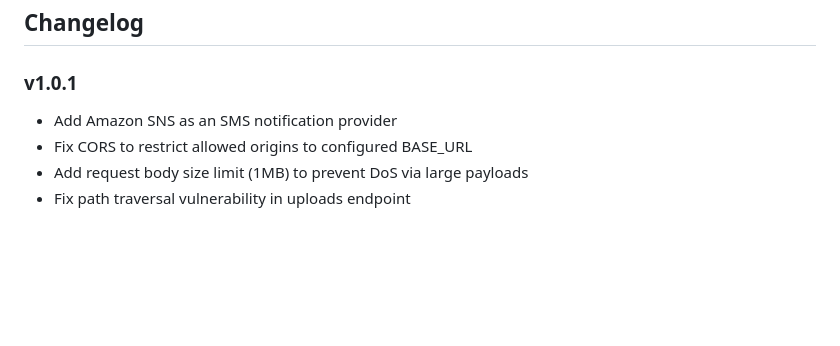
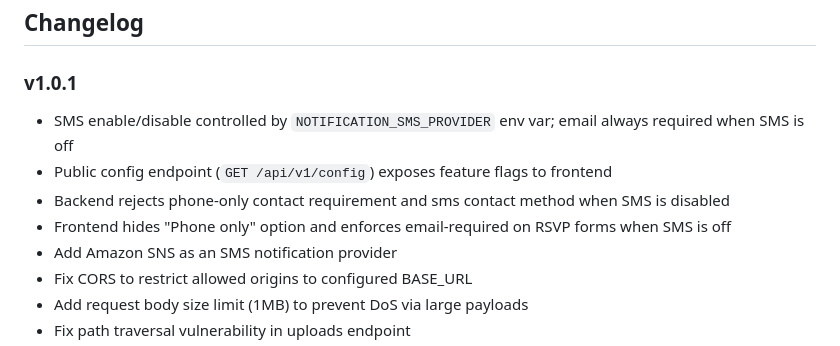
Before and after one commit to YannKr/openrsvp, a Markdown page: README.md, the part around the change. Drawn GitHub-style; blank space fills up the shorter version.

Commit message:
docs: update changelog with SMS enable/disable feature

```diff
--- a/README.md
+++ b/README.md
@@ -286,6 +286,10 @@ docker compose exec postgres pg_dump -U openrsvp openrsvp > backup.sql
 
 ### v1.0.1
 
+- SMS enable/disable controlled by `NOTIFICATION_SMS_PROVIDER` env var; email always required when SMS is off
+- Public config endpoint (`GET /api/v1/config`) exposes feature flags to frontend
+- Backend rejects phone-only contact requirement and sms contact method when SMS is disabled
+- Frontend hides "Phone only" option and enforces email-required on RSVP forms when SMS is off
 - Add Amazon SNS as an SMS notification provider
 - Fix CORS to restrict allowed origins to configured BASE_URL
 - Add request body size limit (1MB) to prevent DoS via large payloads
```
